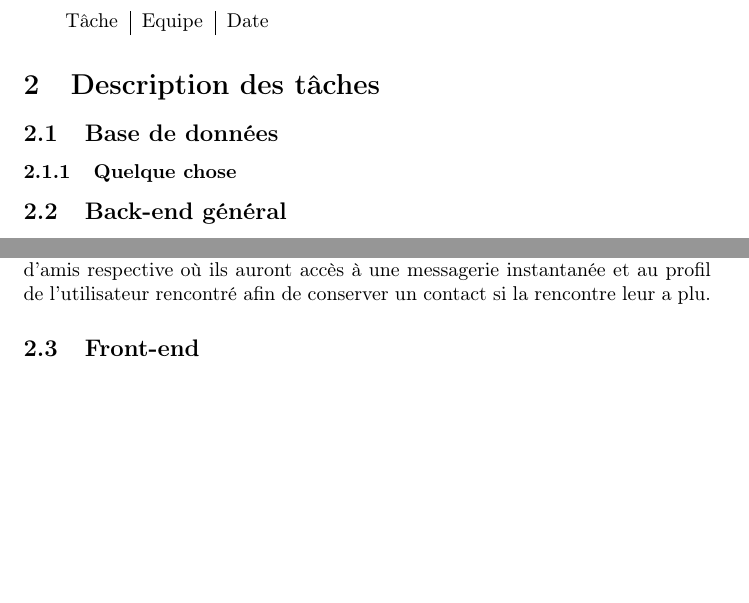
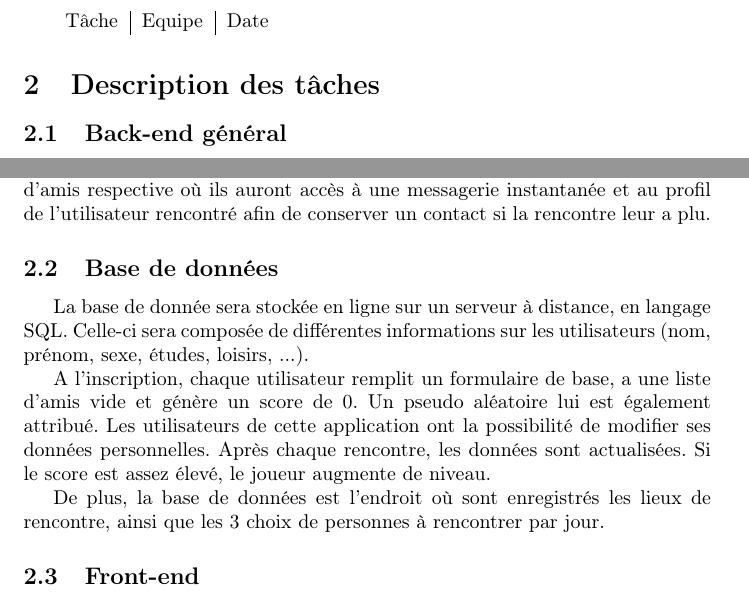
Before and after one commit to Maxime-28/pds, a LaTeX document (planTravail/plan.tex): two parts of pages 2 and 3 of 3, joined at a grey line, cut so that both start at the same text, the shorter picture padded with empty space. Compiled offline with pdfLaTeX.

Commit message:
Database's text

```diff
--- a/planTravail/plan.tex
+++ b/planTravail/plan.tex
@@ -21,8 +22,6 @@
   \end{tabular}
 
  \section{Description des tâches}
-  \subsection{Base de données}
-   \subsubsection{Quelque chose}
 
   \subsection{Back-end général}
    \subsubsection{Algorithme de match}
@@ -58,6 +57,17 @@
     Ensuite, ils reçoivent chacun un code et doivent se le partager pour valider la rencontre.
     Une fois la rencontre validée, ils sont ajoutés dans leur liste d'amis respective où ils auront accès à une messagerie
     instantanée et au profil de l'utilisateur rencontré afin de conserver un contact si la rencontre leur a plu.
+
+  \subsection{Base de données}
+   La base de donnée sera stockée en ligne sur un serveur à distance, en langage SQL.
+   Celle-ci sera composée de différentes informations sur les utilisateurs (nom, prénom, sexe, études, loisirs, ...).
+
+   A l'inscription, chaque utilisateur remplit un formulaire de base, a une liste d'amis vide et génère un score de 0.
+   Un pseudo aléatoire lui est également attribué. Les utilisateurs de cette application ont la possibilité de modifier ses données personnelles.
+   Après chaque rencontre, les données sont actualisées. Si le score est assez élevé, le joueur augmente de niveau.
+
+   De plus, la base de données est l'endroit où sont enregistrés les lieux de rencontre, ainsi que les 3 choix de personnes à rencontrer par jour.
+
   \subsection{Front-end}
    Dans l'optique de donner un visage à notre application, nous allons utiliser divers frameworks tels que Bootstrap et React.
 
```
Also changed, not shown: planTravail/plan.pdf, planTravail/plan.tex (1 more changed lines), 1 other file.
